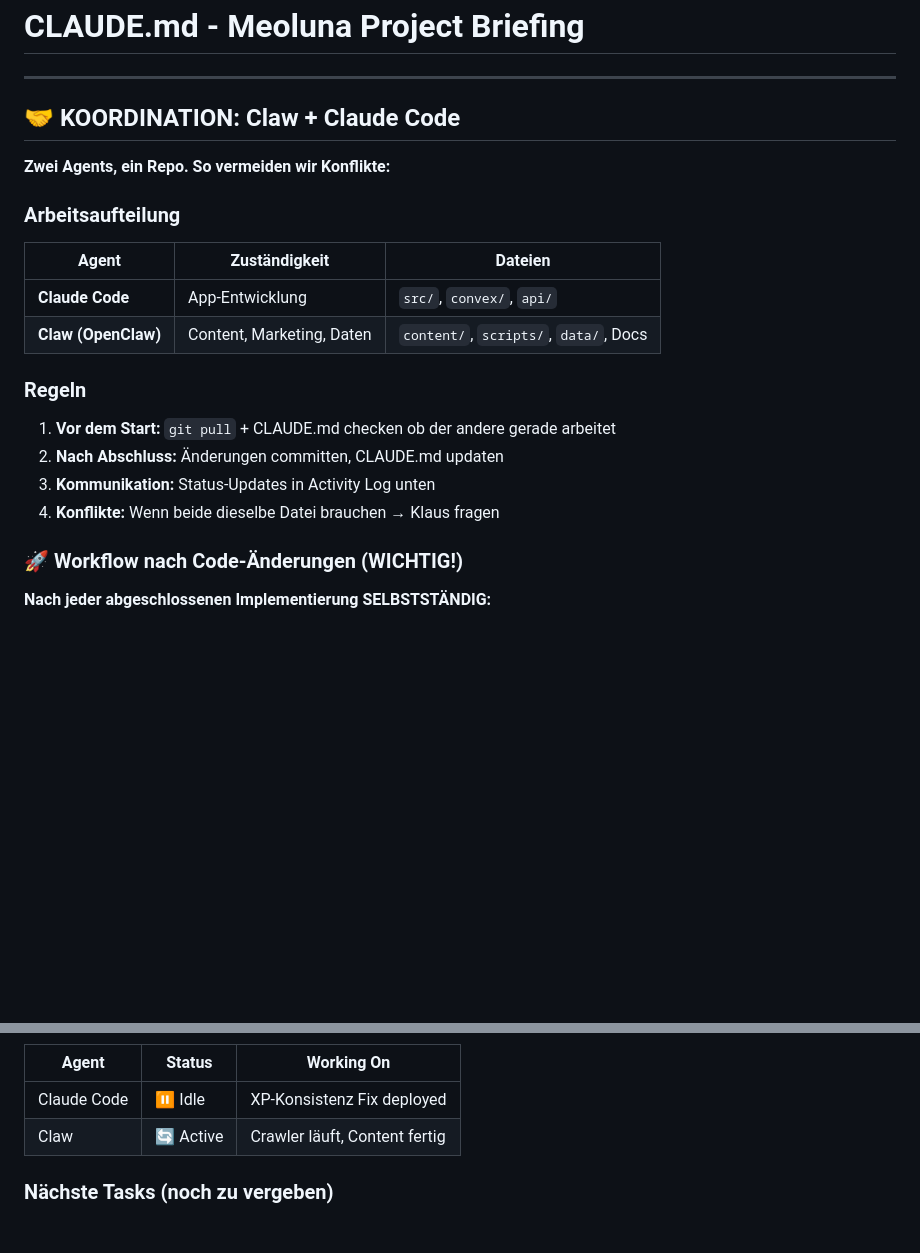
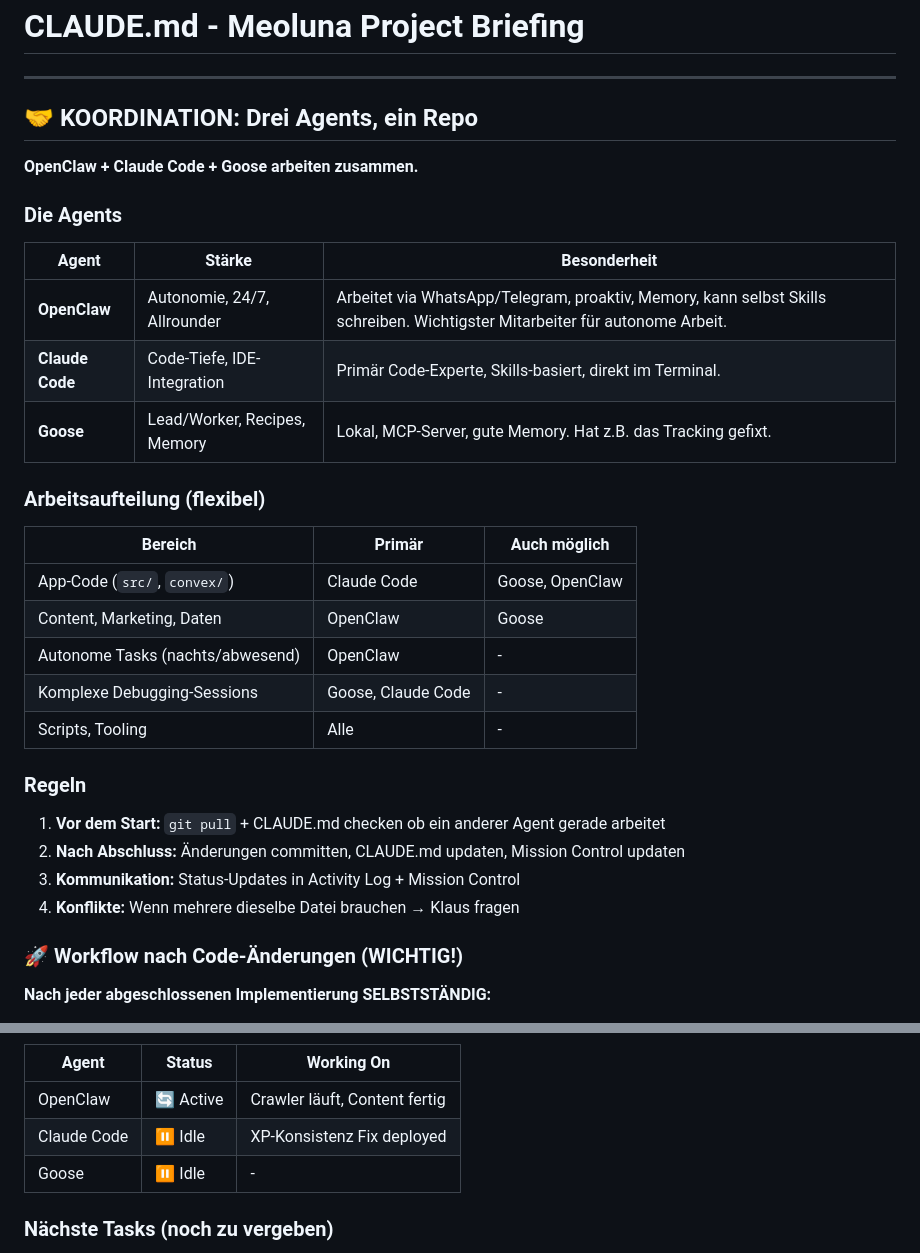
Before and after one commit to strategiert/meoluna, a Markdown page: CLAUDE.md, 2 parts joined by grey strips. GitHub-like rendering; blank space fills up the shorter version.

Commit message:
docs: Update CLAUDE.md für 3-Agent-Setup (OpenClaw, Claude Code, Goose)
- Dokumentation aller drei Agents mit Stärken und Besonderheiten
- Flexible Arbeitsaufteilung statt strikter Trennung
- Aktualisierte Regeln für Multi-Agent-Koordination

Co-Authored-By: Claude Opus 4.5 <noreply@anthropic.com>

```diff
--- a/CLAUDE.md
+++ b/CLAUDE.md
@@ -2,21 +2,31 @@
 
 ---
 
-## 🤝 KOORDINATION: Claw + Claude Code
+## 🤝 KOORDINATION: Drei Agents, ein Repo
 
-**Zwei Agents, ein Repo. So vermeiden wir Konflikte:**
+**OpenClaw + Claude Code + Goose arbeiten zusammen.**
 
-### Arbeitsaufteilung
-| Agent | Zuständigkeit | Dateien |
-|-------|---------------|---------|
-| **Claude Code** | App-Entwicklung | `src/`, `convex/`, `api/` |
-| **Claw (OpenClaw)** | Content, Marketing, Daten | `content/`, `scripts/`, `data/`, Docs |
+### Die Agents
+| Agent | Stärke | Besonderheit |
+|-------|--------|--------------|
+| **OpenClaw** | Autonomie, 24/7, Allrounder | Arbeitet via WhatsApp/Telegram, proaktiv, Memory, kann selbst Skills schreiben. Wichtigster Mitarbeiter für autonome Arbeit. |
+| **Claude Code** | Code-Tiefe, IDE-Integration | Primär Code-Experte, Skills-basiert, direkt im Terminal. |
+| **Goose** | Lead/Worker, Recipes, Memory | Lokal, MCP-Server, gute Memory. Hat z.B. das Tracking gefixt. |
+
+### Arbeitsaufteilung (flexibel)
+| Bereich | Primär | Auch möglich |
+|---------|--------|--------------|
+| App-Code (`src/`, `convex/`) | Claude Code | Goose, OpenClaw |
+| Content, Marketing, Daten | OpenClaw | Goose |
+| Autonome Tasks (nachts/abwesend) | OpenClaw | - |
+| Komplexe Debugging-Sessions | Goose, Claude Code | - |
+| Scripts, Tooling | Alle | - |
 
 ### Regeln
-1. **Vor dem Start:** `git pull` + CLAUDE.md checken ob der andere gerade arbeitet
-2. **Nach Abschluss:** Änderungen committen, CLAUDE.md updaten
-3. **Kommunikation:** Status-Updates in Activity Log unten
-4. **Konflikte:** Wenn beide dieselbe Datei brauchen → Klaus fragen
+1. **Vor dem Start:** `git pull` + CLAUDE.md checken ob ein anderer Agent gerade arbeitet
+2. **Nach Abschluss:** Änderungen committen, CLAUDE.md updaten, Mission Control updaten
+3. **Kommunikation:** Status-Updates in Activity Log + Mission Control
+4. **Konflikte:** Wenn mehrere dieselbe Datei brauchen → Klaus fragen
 
 ### 🚀 Workflow nach Code-Änderungen (WICHTIG!)
 
@@ -55,7 +65,8 @@
 | Agent | Status | Working On |
 |-------|--------|------------|
+| OpenClaw | 🔄 Active | Crawler läuft, Content fertig |
 | Claude Code | ⏸️ Idle | XP-Konsistenz Fix deployed |
-| Claw | 🔄 Active | Crawler läuft, Content fertig |
+| Goose | ⏸️ Idle | - |
 
 ### Nächste Tasks (noch zu vergeben)
 - [ ] Blog-System mit Content verbinden (wer?)
```
Also changed, not shown: other parts of CLAUDE.md (+1 -1 lines).
